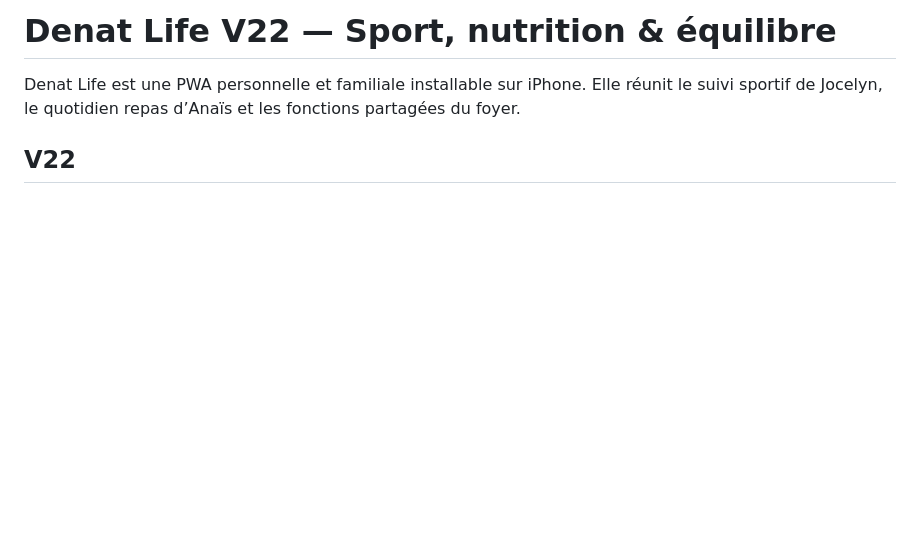
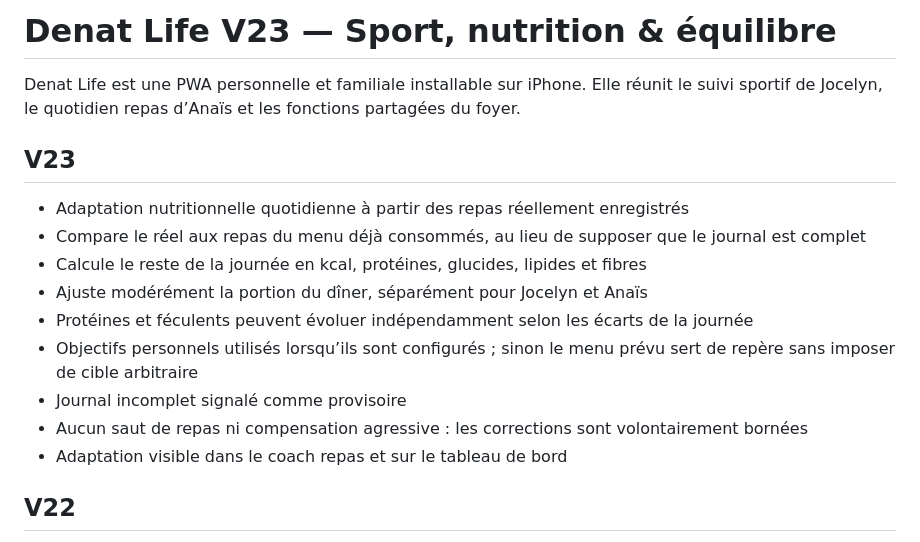
Before and after one commit to LouiseVerlaineChambery/forgefit, a Markdown page: README.md, the part around the change. GitHub-like rendering; blank space fills up the shorter version.

Commit message:
Document Denat Life V23 adaptive nutrition

```diff
--- a/README.md
+++ b/README.md
@@ -1,6 +1,17 @@
-# Denat Life V22 — Sport, nutrition & équilibre
+# Denat Life V23 — Sport, nutrition & équilibre
 
 Denat Life est une PWA personnelle et familiale installable sur iPhone. Elle réunit le suivi sportif de Jocelyn, le quotidien repas d’Anaïs et les fonctions partagées du foyer.
+
+## V23
+- Adaptation nutritionnelle quotidienne à partir des repas réellement enregistrés
+- Compare le réel aux repas du menu déjà consommés, au lieu de supposer que le journal est complet
+- Calcule le reste de la journée en kcal, protéines, glucides, lipides et fibres
+- Ajuste modérément la portion du dîner, séparément pour Jocelyn et Anaïs
+- Protéines et féculents peuvent évoluer indépendamment selon les écarts de la journée
+- Objectifs personnels utilisés lorsqu’ils sont configurés ; sinon le menu prévu sert de repère sans imposer de cible arbitraire
+- Journal incomplet signalé comme provisoire
+- Aucun saut de repas ni compensation agressive : les corrections sont volontairement bornées
+- Adaptation visible dans le coach repas et sur le tableau de bord
 
 ## V22
 - Nouveau noyau nutritionnel local : kcal, protéines, glucides, lipides et fibres
```
